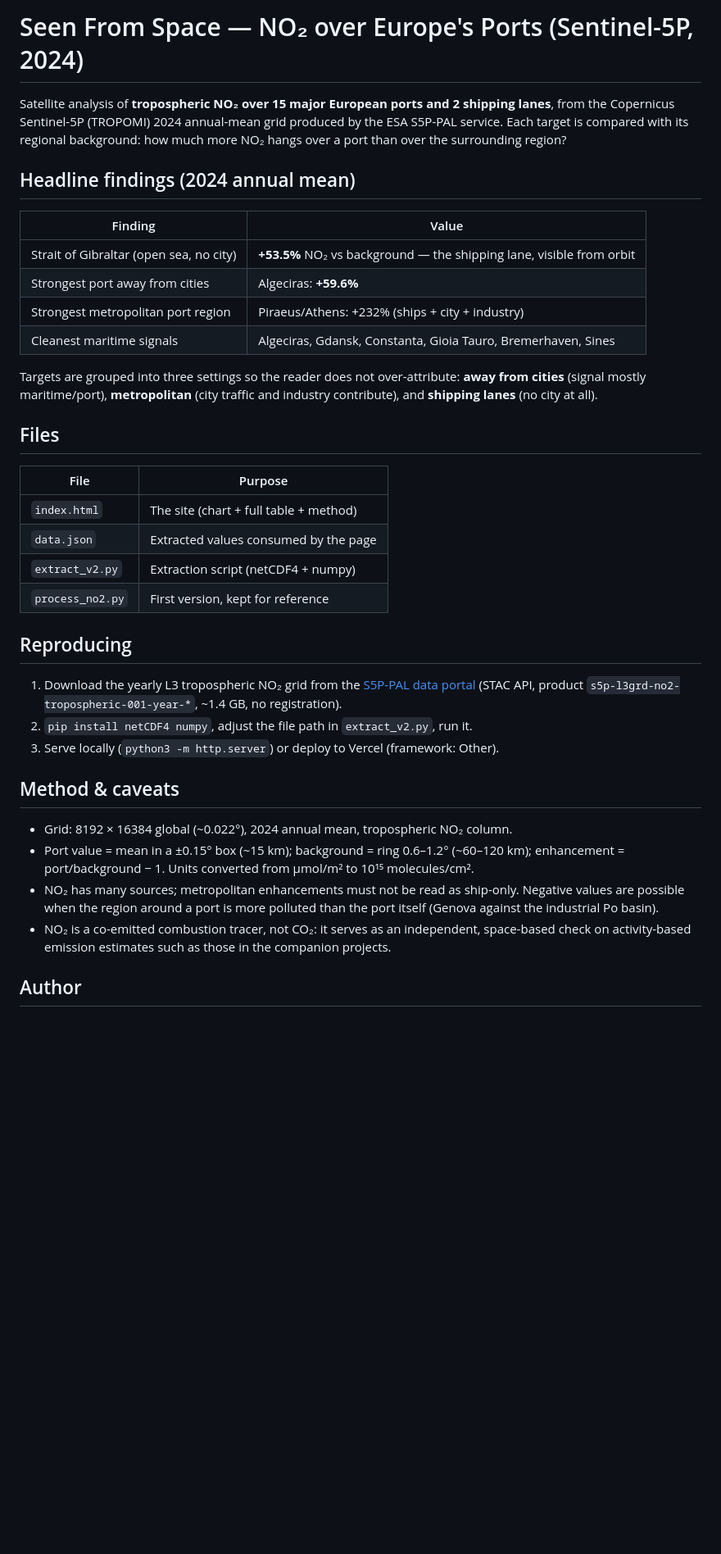
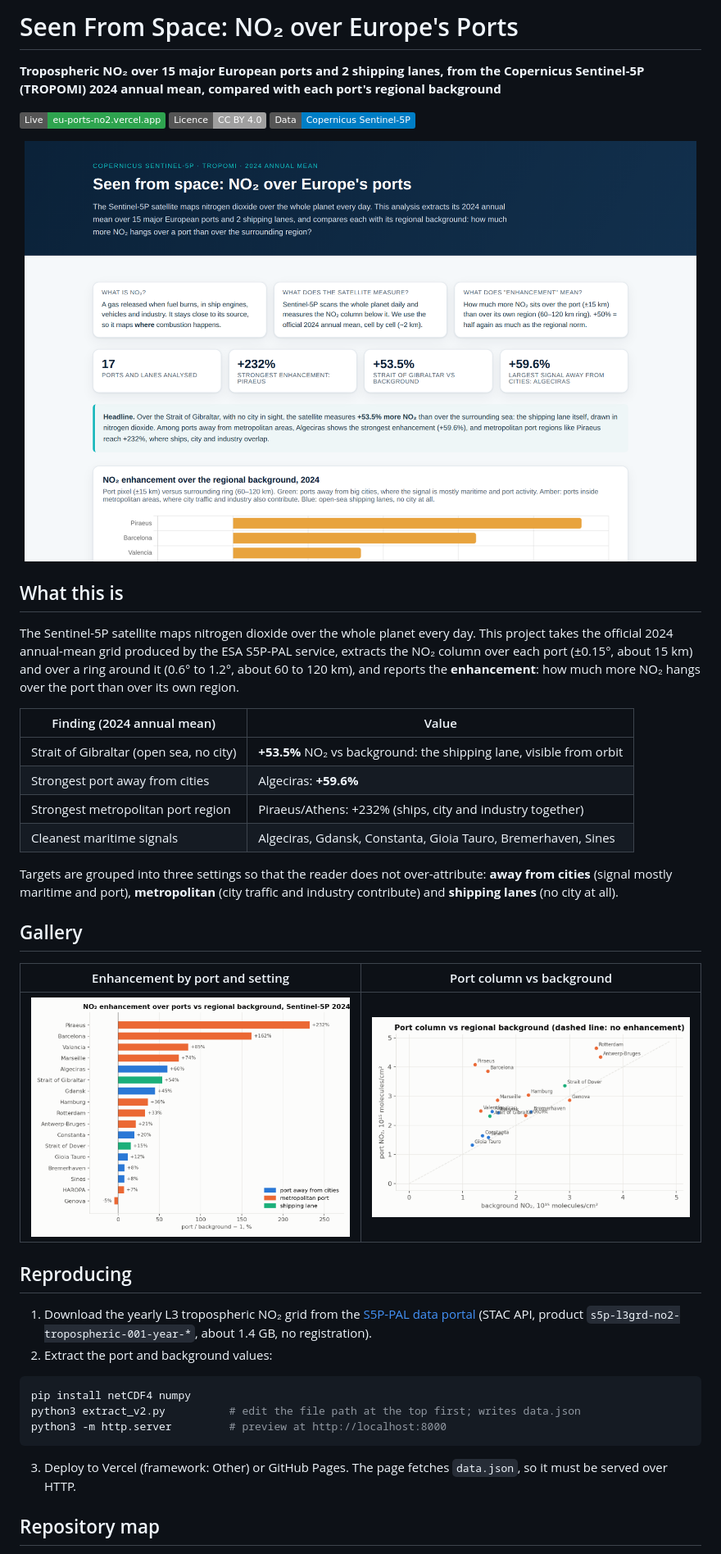
Before and after one commit to darlianecunha/eu-ports-no2, a Markdown page: README.md, the part around the change printed below. Shown: that part at 82% size. GitHub-like rendering; pictures changed too: docs/gallery/fig01_enhancement_by_port.png (added), docs/gallery/fig02_port_vs_background.png (added), docs/gallery/shot_hero.png (added); badges without logos; blank space fills up the shorter version.

````diff
--- a/README.md
+++ b/README.md
@@ -1,50 +1,46 @@
-# Seen From Space — NO₂ over Europe's Ports (Sentinel-5P, 2024)
+# Seen From Space: NO₂ over Europe's Ports
 
-Satellite analysis of **tropospheric NO₂ over 15 major European ports and 2 shipping lanes**,
-from the Copernicus Sentinel-5P (TROPOMI) 2024 annual-mean grid produced by the ESA S5P-PAL
-service. Each target is compared with its regional background: how much more NO₂ hangs over a
-port than over the surrounding region?
+**Tropospheric NO₂ over 15 major European ports and 2 shipping lanes, from the Copernicus Sentinel-5P (TROPOMI) 2024 annual mean, compared with each port's regional background**
 
-## Headline findings (2024 annual mean)
+[![Live site](https://img.shields.io/badge/Live-eu--ports--no2.vercel.app-2ea44f)](https://eu-ports-no2.vercel.app/)
+[![Licence: CC BY 4.0](https://img.shields.io/badge/Licence-CC%20BY%204.0-lightgrey.svg)](LICENSE)
+[![Data: Copernicus Sentinel-5P](https://img.shields.io/badge/Data-Copernicus%20Sentinel--5P-blue)](https://data-portal.s5p-pal.com/)
 
-| Finding | Value |
+<p align="center">
+  <img src="docs/gallery/shot_hero.png" width="820" alt="Seen from space: headline NO2 indicators over European ports">
+</p>
+
+## What this is
+
+The Sentinel-5P satellite maps nitrogen dioxide over the whole planet every day. This project takes the official 2024 annual-mean grid produced by the ESA S5P-PAL service, extracts the NO₂ column over each port (±0.15°, about 15 km) and over a ring around it (0.6° to 1.2°, about 60 to 120 km), and reports the **enhancement**: how much more NO₂ hangs over the port than over its own region.
+
+| Finding (2024 annual mean) | Value |
 |---|---|
-| Strait of Gibraltar (open sea, no city) | **+53.5%** NO₂ vs background — the shipping lane, visible from orbit |
+| Strait of Gibraltar (open sea, no city) | **+53.5%** NO₂ vs background: the shipping lane, visible from orbit |
 | Strongest port away from cities | Algeciras: **+59.6%** |
-| Strongest metropolitan port region | Piraeus/Athens: +232% (ships + city + industry) |
+| Strongest metropolitan port region | Piraeus/Athens: +232% (ships, city and industry together) |
 | Cleanest maritime signals | Algeciras, Gdansk, Constanta, Gioia Tauro, Bremerhaven, Sines |
 
-Targets are grouped into three settings so the reader does not over-attribute: **away from
-cities** (signal mostly maritime/port), **metropolitan** (city traffic and industry contribute),
-and **shipping lanes** (no city at all).
+Targets are grouped into three settings so that the reader does not over-attribute: **away from cities** (signal mostly maritime and port), **metropolitan** (city traffic and industry contribute) and **shipping lanes** (no city at all).
 
-## Files
+## Gallery
 
-| File | Purpose |
+| Enhancement by port and setting | Port column vs background |
 |---|---|
-| `index.html` | The site (chart + full table + method) |
-| `data.json` | Extracted values consumed by the page |
-| `extract_v2.py` | Extraction script (netCDF4 + numpy) |
-| `process_no2.py` | First version, kept for reference |
+| <img src="docs/gallery/fig01_enhancement_by_port.png" width="420"> | <img src="docs/gallery/fig02_port_vs_background.png" width="420"> |
 
 ## Reproducing
 
-1. Download the yearly L3 tropospheric NO₂ grid from the
-   [S5P-PAL data portal](https://data-portal.s5p-pal.com/) (STAC API, product
-   `s5p-l3grd-no2-tropospheric-001-year-*`, ~1.4 GB, no registration).
-2. `pip install netCDF4 numpy`, adjust the file path in `extract_v2.py`, run it.
-3. Serve locally (`python3 -m http.server`) or deploy to Vercel (framework: Other).
+1. Download the yearly L3 tropospheric NO₂ grid from the [S5P-PAL data portal](https://data-portal.s5p-pal.com/) (STAC API, product `s5p-l3grd-no2-tropospheric-001-year-*`, about 1.4 GB, no registration).
+2. Extract the port and background values:
 
-## Method & caveats
+```bash
+pip install netCDF4 numpy
+python3 extract_v2.py          # edit the file path at the top first; writes data.json
+python3 -m http.server         # preview at http://localhost:8000
+```
 
-- Grid: 8192 × 16384 global (~0.022°), 2024 annual mean, tropospheric NO₂ column.
-- Port value = mean in a ±0.15° box (~15 km); background = ring 0.6–1.2° (~60–120 km);
-  enhancement = port/background − 1. Units converted from µmol/m² to 10¹⁵ molecules/cm².
-- NO₂ has many sources; metropolitan enhancements must not be read as ship-only. Negative
-  values are possible when the region around a port is more polluted than the port itself
-  (Genova against the industrial Po basin).
-- NO₂ is a co-emitted combustion tracer, not CO₂: it serves as an independent, space-based
-  check on activity-based emission estimates such as those in the companion projects.
+3. Deploy to Vercel (framework: Other) or GitHub Pages. The page fetches `data.json`, so it must be served over HTTP.
 
-## Author
+## Repository map
 
````
Also changed, not shown: other parts of README.md (+29 -5 lines), 2 other files.
